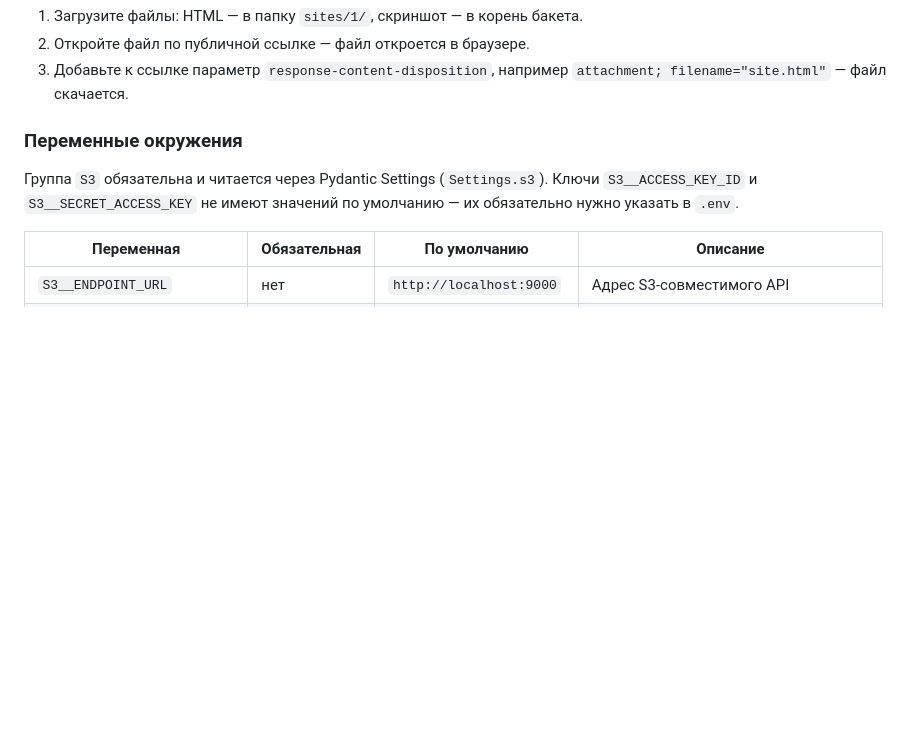
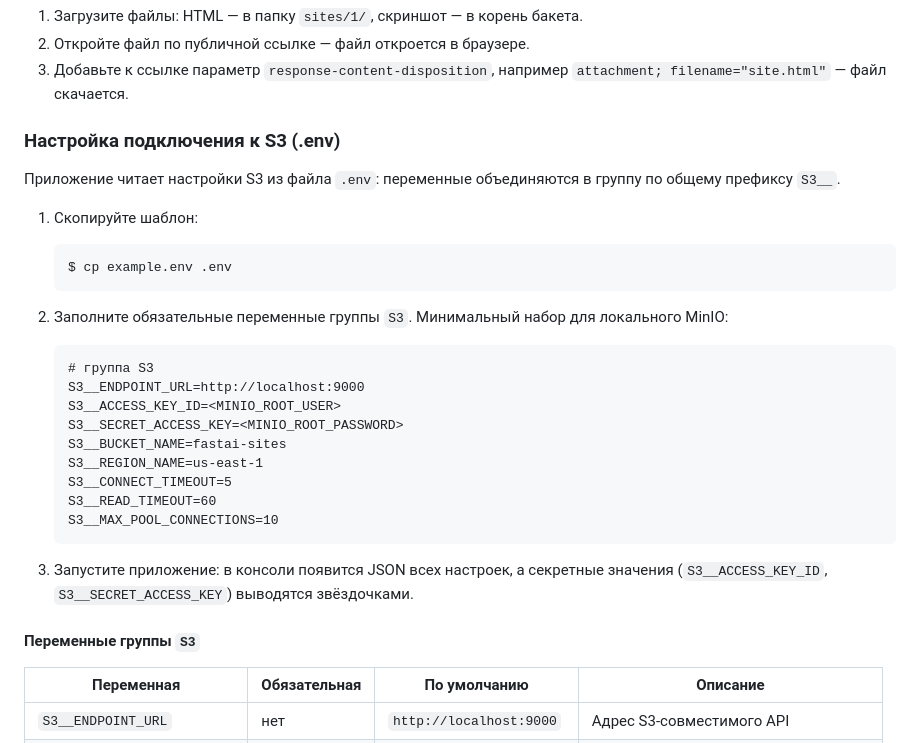
Before and after one commit to skislyakow/fastai-api, a Markdown page: README.md, the part around one of its changes. Rendered like a GitHub page; blank space fills up the shorter version.

Commit message:
docs: add S3 connection guide for admins

````diff
--- a/README.md
+++ b/README.md
@@ -198,11 +198,36 @@ http://localhost:9000/fastai-sites/screenshot.jpg
 3. Добавьте к ссылке параметр `response-content-disposition`,
    например `attachment; filename="site.html"` — файл скачается.
 
-### Переменные окружения
+### Настройка подключения к S3 (.env)
 
-Группа `S3` обязательна и читается через Pydantic Settings (`Settings.s3`).
-Ключи `S3__ACCESS_KEY_ID` и `S3__SECRET_ACCESS_KEY` не имеют значений по
-умолчанию — их обязательно нужно указать в `.env`.
+Приложение читает настройки S3 из файла `.env`: переменные объединяются в
+группу по общему префиксу `S3__`.
+
+1. Скопируйте шаблон:
+
+   ```shell
+   $ cp example.env .env
+   ```
+
+2. Заполните обязательные переменные группы `S3`. Минимальный набор для
+   локального MinIO:
+
+   ```dotenv
+   # группа S3
+   S3__ENDPOINT_URL=http://localhost:9000
+   S3__ACCESS_KEY_ID=<MINIO_ROOT_USER>
+   S3__SECRET_ACCESS_KEY=<MINIO_ROOT_PASSWORD>
+   S3__BUCKET_NAME=fastai-sites
+   S3__REGION_NAME=us-east-1
+   S3__CONNECT_TIMEOUT=5
+   S3__READ_TIMEOUT=60
+   S3__MAX_POOL_CONNECTIONS=10
+   ```
+
+3. Запустите приложение: в консоли появится JSON всех настроек, а секретные
+   значения (`S3__ACCESS_KEY_ID`, `S3__SECRET_ACCESS_KEY`) выводятся звёздочками.
+
+#### Переменные группы `S3`
 
 | Переменная | Обязательная | По умолчанию | Описание |
 |---|---|---|---|
````
Also changed, not shown: other parts of README.md (+1 -1 lines).
